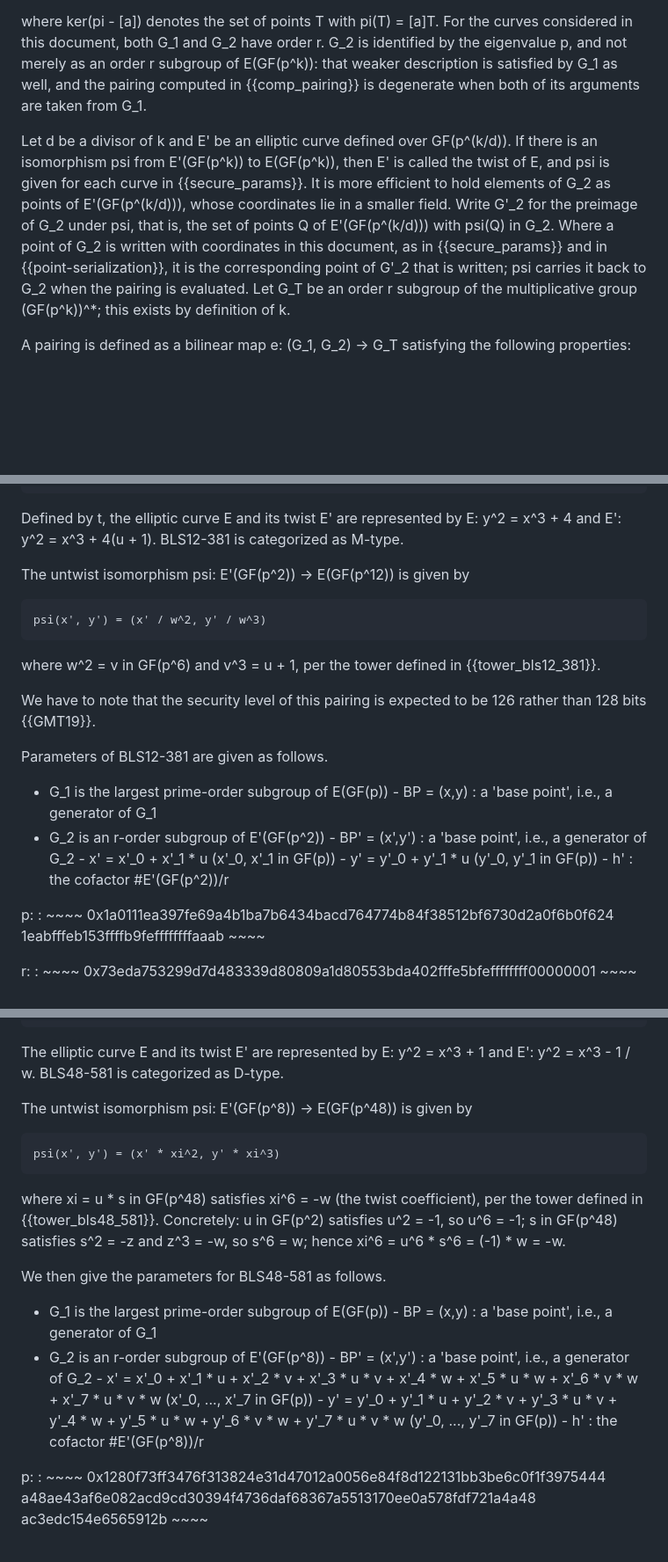
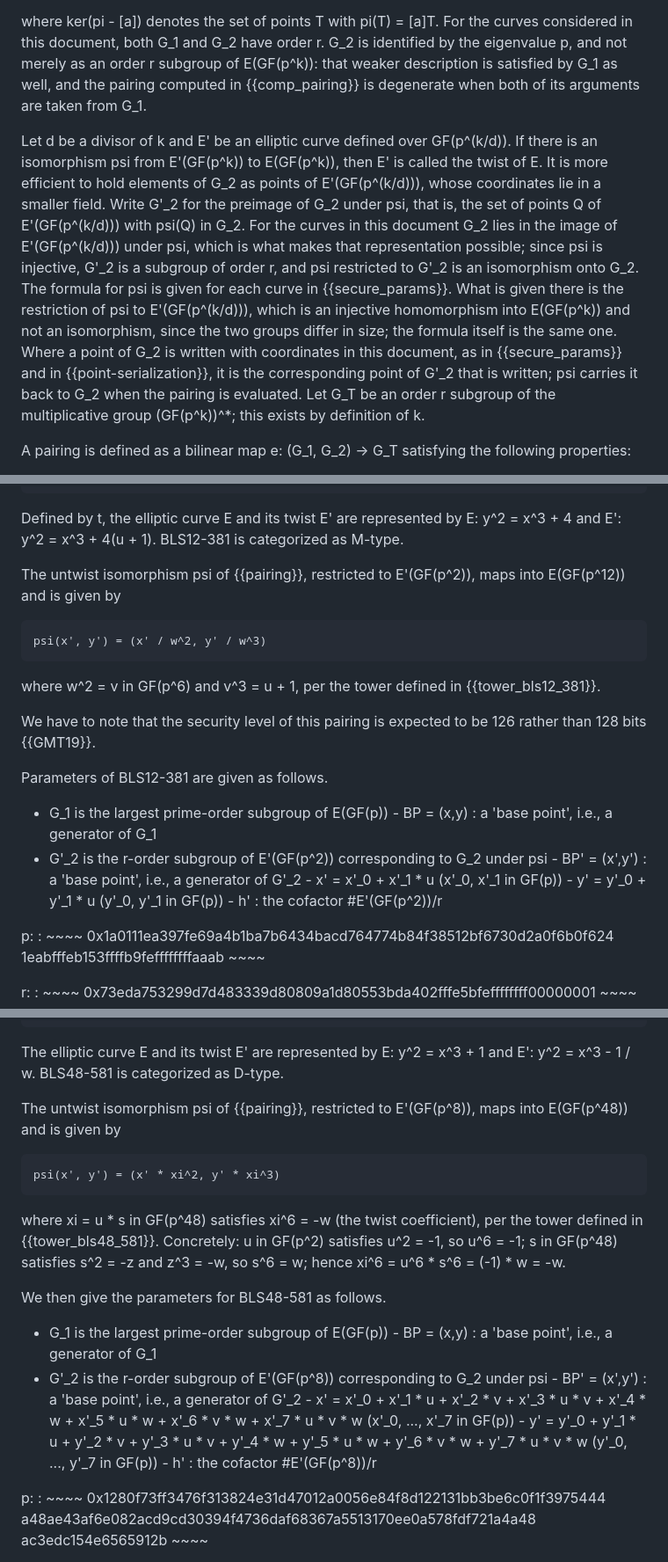
Before and after one commit to cfrg/draft-irtf-cfrg-pairing-friendly-curves, a Markdown page: draft-irtf-cfrg-pairing-friendly-curves.md, 3 parts joined by grey strips. Shown at 88% size. Rendered like a GitHub page; blank space fills up the shorter version.

```diff
--- a/draft-irtf-cfrg-pairing-friendly-curves.md
+++ b/draft-irtf-cfrg-pairing-friendly-curves.md
@@ -111,7 +111,7 @@ G_2 = E(GF(p^k))[r] intersect ker(pi - [p]),
 
 where ker(pi - [a]) denotes the set of points T with pi(T) = [a]T. For the curves considered in this document, both G_1 and G_2 have order r. G_2 is identified by the eigenvalue p, and not merely as an order r subgroup of E(GF(p^k)): that weaker description is satisfied by G_1 as well, and the pairing computed in {{comp_pairing}} is degenerate when both of its arguments are taken from G_1.
 
-Let d be a divisor of k and E' be an elliptic curve defined over GF(p^(k/d)). If there is an isomorphism psi from E'(GF(p^k)) to E(GF(p^k)), then E' is called the twist of E, and psi is given for each curve in {{secure_params}}. It is more efficient to hold elements of G_2 as points of E'(GF(p^(k/d))), whose coordinates lie in a smaller field. Write G'_2 for the preimage of G_2 under psi, that is, the set of points Q of E'(GF(p^(k/d))) with psi(Q) in G_2. Where a point of G_2 is written with coordinates in this document, as in {{secure_params}} and in {{point-serialization}}, it is the corresponding point of G'_2 that is written; psi carries it back to G_2 when the pairing is evaluated. Let G_T be an order r subgroup of the multiplicative group (GF(p^k))^*; this exists by definition of k.
+Let d be a divisor of k and E' be an elliptic curve defined over GF(p^(k/d)). If there is an isomorphism psi from E'(GF(p^k)) to E(GF(p^k)), then E' is called the twist of E. It is more efficient to hold elements of G_2 as points of E'(GF(p^(k/d))), whose coordinates lie in a smaller field. Write G'_2 for the preimage of G_2 under psi, that is, the set of points Q of E'(GF(p^(k/d))) with psi(Q) in G_2. For the curves in this document G_2 lies in the image of E'(GF(p^(k/d))) under psi, which is what makes that representation possible; since psi is injective, G'_2 is a subgroup of order r, and psi restricted to G'_2 is an isomorphism onto G_2. The formula for psi is given for each curve in {{secure_params}}. What is given there is the restriction of psi to E'(GF(p^(k/d))), which is an injective homomorphism into E(GF(p^k)) and not an isomorphism, since the two groups differ in size; the formula itself is the same one. Where a point of G_2 is written with coordinates in this document, as in {{secure_params}} and in {{point-serialization}}, it is the corresponding point of G'_2 that is written; psi carries it back to G_2 when the pairing is evaluated. Let G_T be an order r subgroup of the multiplicative group (GF(p^k))^*; this exists by definition of k.
 
 A pairing is defined as a bilinear map e: (G_1, G_2) -> G_T satisfying the following properties:
 
@@ -315,7 +315,7 @@ GF(p^12) = GF(p^6)[w] / (w^2 - v).
 
 Defined by t, the elliptic curve E and its twist E' are represented by E: y^2 = x^3 + 4 and E': y^2 = x^3 + 4(u + 1). BLS12-381 is categorized as M-type.
 
-The untwist isomorphism psi: E'(GF(p^2)) -> E(GF(p^12)) is given by
+The untwist isomorphism psi of {{pairing}}, restricted to E'(GF(p^2)), maps into E(GF(p^12)) and is given by
 
 ~~~~~~~~~~
 psi(x', y') = (x' / w^2, y' / w^3)
@@ -328,7 +328,7 @@ We have to note that the security level of this pairing is expected to be 126 ra
 Parameters of BLS12-381 are given as follows.
 
 - G_1 is the largest prime-order subgroup of E(GF(p)) - BP = (x,y) : a 'base point', i.e., a generator of G_1
-- G_2 is an r-order subgroup of E'(GF(p^2)) - BP' = (x',y') : a 'base point', i.e., a generator of G_2 - x' = x'_0 + x'_1 * u (x'_0, x'_1 in GF(p)) - y' = y'_0 + y'_1 * u (y'_0, y'_1 in GF(p)) - h' : the cofactor #E'(GF(p^2))/r
+- G'_2 is the r-order subgroup of E'(GF(p^2)) corresponding to G_2 under psi - BP' = (x',y') : a 'base point', i.e., a generator of G'_2 - x' = x'_0 + x'_1 * u (x'_0, x'_1 in GF(p)) - y' = y'_0 + y'_1 * u (y'_0, y'_1 in GF(p)) - h' : the cofactor #E'(GF(p^2))/r
 
 p:
 :   ~~~~
@@ -522,7 +522,7 @@ GF(p^48)= GF(p^24)[s] / (s^2 + z).
 
 The elliptic curve E and its twist E' are represented by E: y^2 = x^3 + 1 and E': y^2 = x^3 - 1 / w. BLS48-581 is categorized as D-type.
 
-The untwist isomorphism psi: E'(GF(p^8)) -> E(GF(p^48)) is given by
+The untwist isomorphism psi of {{pairing}}, restricted to E'(GF(p^8)), maps into E(GF(p^48)) and is given by
 
 ~~~~~~~~~~
 psi(x', y') = (x' * xi^2, y' * xi^3)
@@ -533,7 +533,7 @@ where xi = u * s in GF(p^48) satisfies xi^6 = -w (the twist coefficient), per th
 We then give the parameters for BLS48-581 as follows.
 
 - G_1 is the largest prime-order subgroup of E(GF(p)) - BP = (x,y) : a 'base point', i.e., a generator of G_1
-- G_2 is an r-order subgroup of E'(GF(p^8)) - BP' = (x',y') : a 'base point', i.e., a generator of G_2 - x' = x'_0 + x'_1 * u + x'_2 * v + x'_3 * u * v + x'_4 * w + x'_5 * u * w + x'_6 * v * w + x'_7 * u * v * w (x'_0, ..., x'_7 in GF(p)) - y' = y'_0 + y'_1 * u + y'_2 * v + y'_3 * u * v + y'_4 * w + y'_5 * u * w + y'_6 * v * w + y'_7 * u * v * w (y'_0, ..., y'_7 in GF(p)) - h' : the cofactor #E'(GF(p^8))/r
+- G'_2 is the r-order subgroup of E'(GF(p^8)) corresponding to G_2 under psi - BP' = (x',y') : a 'base point', i.e., a generator of G'_2 - x' = x'_0 + x'_1 * u + x'_2 * v + x'_3 * u * v + x'_4 * w + x'_5 * u * w + x'_6 * v * w + x'_7 * u * v * w (x'_0, ..., x'_7 in GF(p)) - y' = y'_0 + y'_1 * u + y'_2 * v + y'_3 * u * v + y'_4 * w + y'_5 * u * w + y'_6 * v * w + y'_7 * u * v * w (y'_0, ..., y'_7 in GF(p)) - h' : the cofactor #E'(GF(p^8))/r
 
 p:
 :   ~~~~
```
Also changed, not shown: other parts of draft-irtf-cfrg-pairing-friendly-curves.md (+54 -25 lines).
